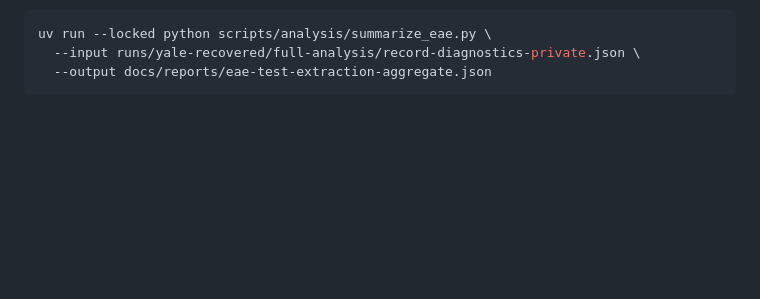
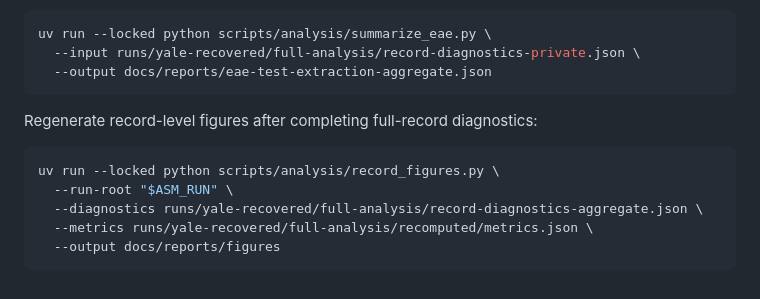
Before and after one commit to tatsu432/agent-safety-monitoring, a Markdown page: docs/reports/analysis-reproduction.md, the part around the change. GitHub-like rendering; blank space fills up the shorter version.

````diff
--- a/docs/reports/analysis-reproduction.md
+++ b/docs/reports/analysis-reproduction.md
@@ -141,3 +141,13 @@ uv run --locked python scripts/analysis/summarize_eae.py \
   --input runs/yale-recovered/full-analysis/record-diagnostics-private.json \
   --output docs/reports/eae-test-extraction-aggregate.json
 ```
+
+Regenerate record-level figures after completing full-record diagnostics:
+
+```bash
+uv run --locked python scripts/analysis/record_figures.py \
+  --run-root "$ASM_RUN" \
+  --diagnostics runs/yale-recovered/full-analysis/record-diagnostics-aggregate.json \
+  --metrics runs/yale-recovered/full-analysis/recomputed/metrics.json \
+  --output docs/reports/figures
+```
````
Also changed, not shown: docs/reports/primary-analysis.md (+14 -0 lines), docs/reports/figures/per-objective-intervals.png (added), docs/reports/figures/score-distributions.png (added), 3 other files.
